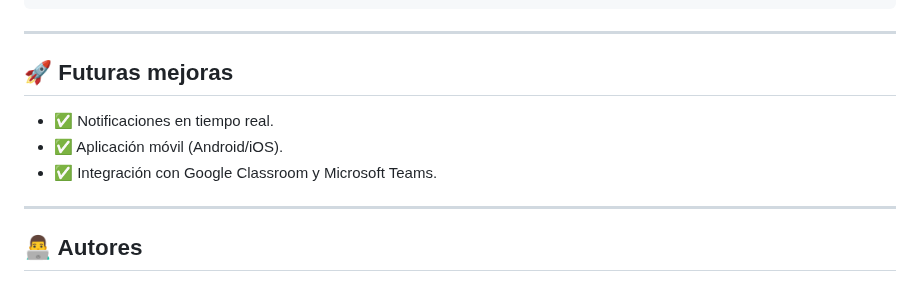
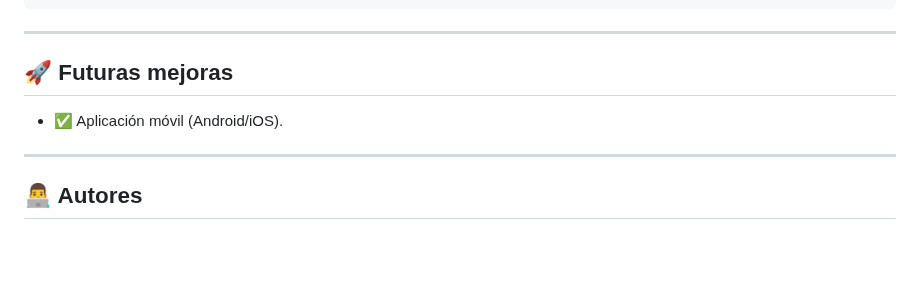
Before and after one commit to AdierECO/EDUSPHERE, a Markdown page: README.md, the part around the change. GitHub-like rendering; blank space fills up the shorter version.

```diff
--- a/README.md
+++ b/README.md
@@ -107,10 +107,7 @@ edusphere/
 ---
 
 ## 🚀 Futuras mejoras
-
-* ✅ Notificaciones en tiempo real.
 * ✅ Aplicación móvil (Android/iOS).
-* ✅ Integración con Google Classroom y Microsoft Teams.
 
 ---
 
```
